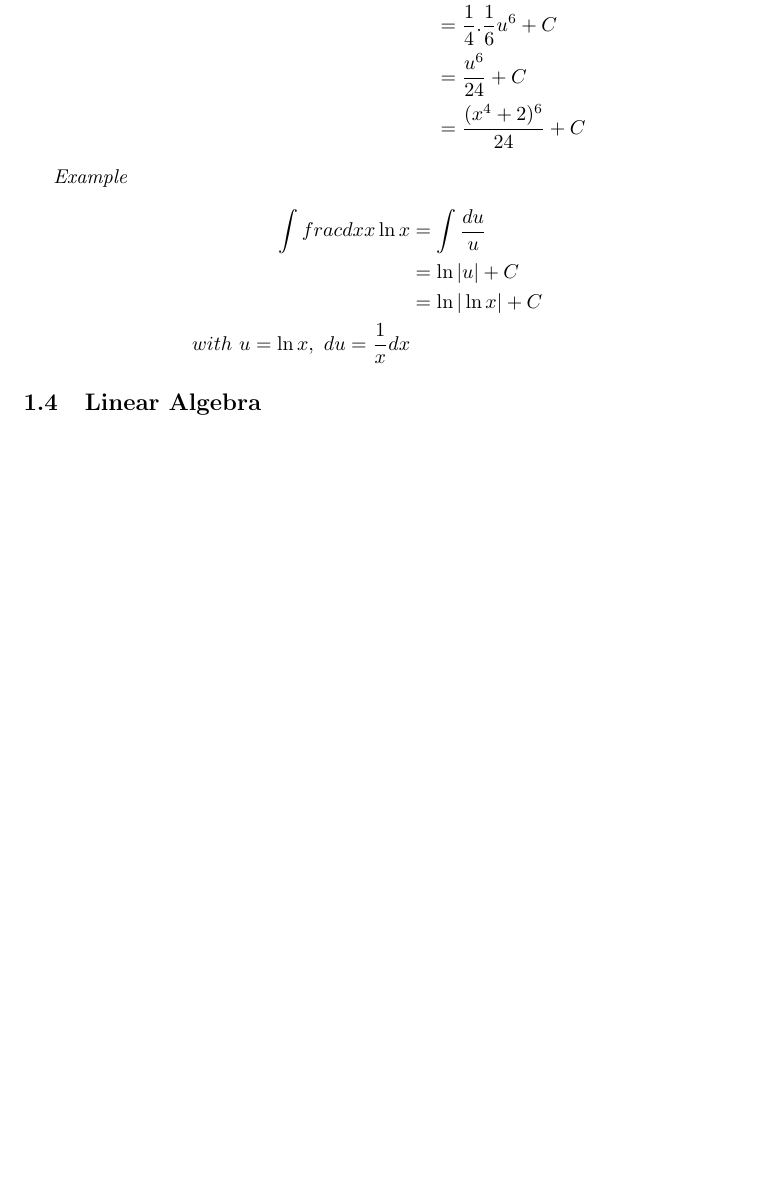
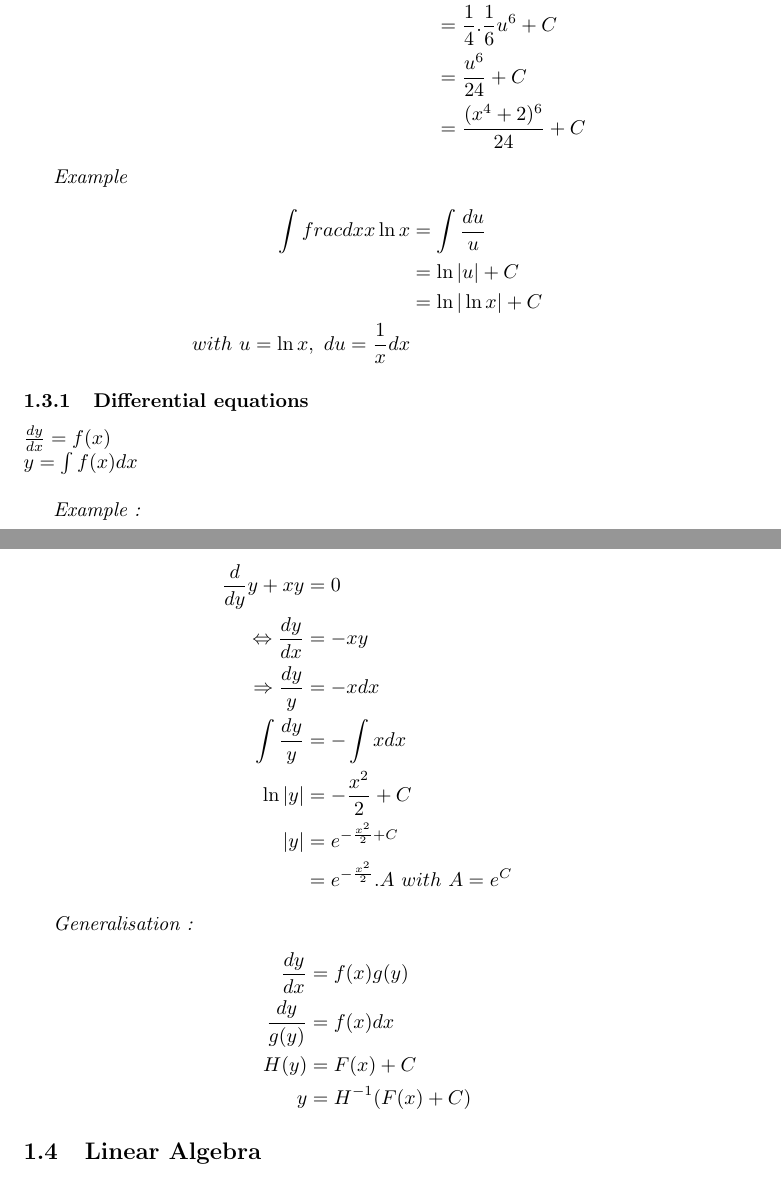
Before and after one commit to rougerbaptiste/Master, a LaTeX document (Bootcamp/Maths/Maths.tex): part of page 7 of 7 before the commit and two parts of pages 7 and 8 of 8 after it, the two joined at a grey line, cut so that both start at the same text, the shorter picture padded with empty space. Compiled offline with pdfLaTeX.

Commit message:
Updating Maths session 3

```diff
--- a/Bootcamp/Maths/Maths.tex
+++ b/Bootcamp/Maths/Maths.tex
@@ -231,6 +231,32 @@
 
     %% Graph with exponential, logarithm.
 
+    \subsubsection{Differential equations}
+
+    $\frac{dy}{dx} = f(x)$\\
+    $y = \int f(x)dx$\\
+
+    \textit{Example :}\\
+    \begin{align*}
+        \frac{d}{dy}y + xy &= 0 \\
+        \Leftrightarrow \frac{dy}{dx}&=-xy\\
+        \Rightarrow \frac{dy}{y} &= -xdx\\
+        \int \frac{dy}{y} &= -\int xdx \\
+        \ln |y| &= - \frac{x^2}{2}+C\\
+        |y| &= e^{-\frac{x^2}{2}+C} \\
+        &= e^{-\frac{x^2}{2}}.A ~ with ~ A=e^C
+    \end{align*}
+
+    \textit{Generalisation :}
+    \begin{align*}
+        \frac{dy}{dx} &= f(x)g(y)\\
+        \frac{dy}{g(y)} &= f(x)dx\\
+        H(y) &= F(x) +C \\
+        y &= H^{-1}(F(x)+C)
+    \end{align*}
+
+
+
     \subsection{Linear Algebra}
 
 \end{document}
```
Also changed, not shown: Bootcamp/Maths/Maths.pdf, 3 other files. Lines whose indentation alone changed are shown as unchanged.
